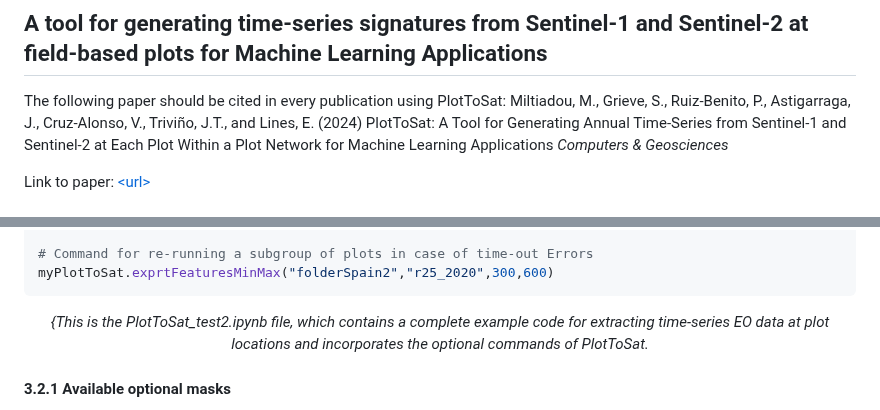
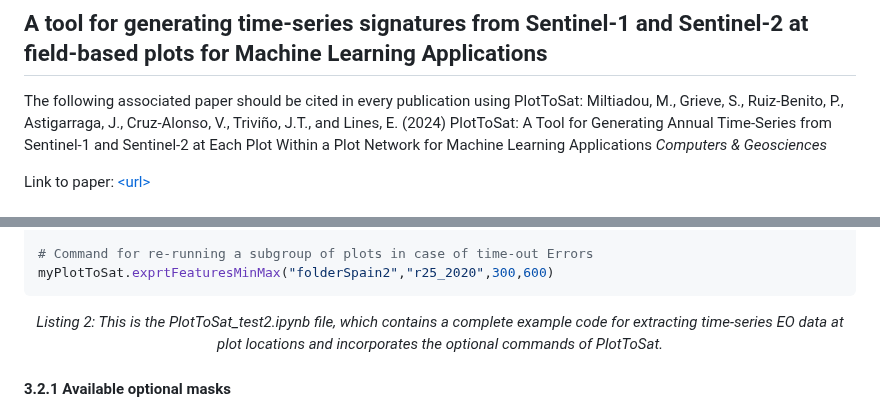
Before and after one commit to Art-n-MathS/PlotToSat, a Markdown page: README.md, 2 parts joined by grey strips. Rendered like a GitHub page.

Commit message:
minor changes in Readme.md

````diff
--- a/README.md
+++ b/README.md
@@ -1,8 +1,9 @@
 # Userguide for PlotToSat
 ## A tool for generating time-series signatures from Sentinel-1 and Sentinel-2 at field-based plots for Machine Learning Applications
 
-The following paper should be cited in every publication using
-PlotToSat: Miltiadou, M., Grieve, S., Ruiz-Benito, P., Astigarraga, J.,
+The following associated paper should be cited in every publication using
+PlotToSat:
+Miltiadou, M., Grieve, S., Ruiz-Benito, P., Astigarraga, J.,
 Cruz-Alonso, V., Triviño, J.T., and Lines, E. (2024) PlotToSat: A Tool
 for Generating Annual Time-Series from Sentinel-1 and Sentinel-2 at Each
 Plot Within a Plot Network for Machine Learning Applications _Computers
@@ -434,7 +435,7 @@ myPlotToSat.exportFeatures("folderSpain2", "r25_2020")
 # Command for re-running a subgroup of plots in case of time-out Errors
 myPlotToSat.exprtFeaturesMinMax("folderSpain2","r25_2020",300,600)
 ```
-<p align="center"><em>{This is the PlotToSat_test2.ipynb file, which contains a complete example code for extracting time-series EO data at plot locations and incorporates the optional commands of PlotToSat.</em></p>
+<p align="center"><em>Listing 2: This is the PlotToSat_test2.ipynb file, which contains a complete example code for extracting time-series EO data at plot locations and incorporates the optional commands of PlotToSat.</em></p>
 
 
 
````
